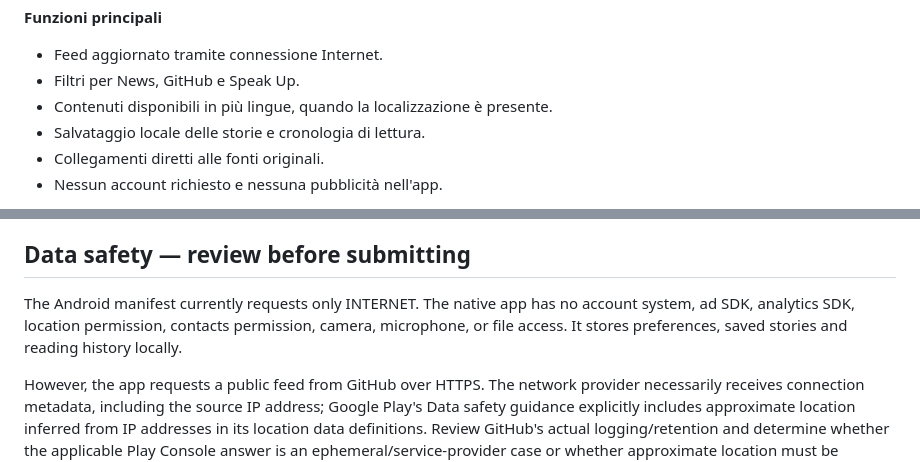
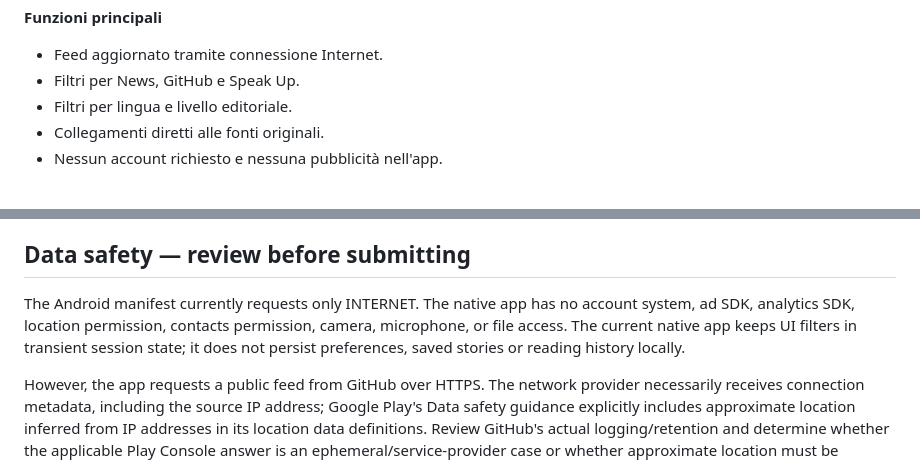
Before and after one commit to paolomulas/ai-pulse, a Markdown page: docs/GOOGLE_PLAY_SUBMISSION.md, 2 parts joined by grey strips. Drawn GitHub-style.

Commit message:
Align Play listing and Data Safety notes with current app features

```diff
--- a/docs/GOOGLE_PLAY_SUBMISSION.md
+++ b/docs/GOOGLE_PLAY_SUBMISSION.md
@@ -21,8 +21,7 @@ Le schede editoriali propongono sintesi e contesto per orientarsi tra i temi pi
 **Funzioni principali**
 - Feed aggiornato tramite connessione Internet.
 - Filtri per News, GitHub e Speak Up.
-- Contenuti disponibili in più lingue, quando la localizzazione è presente.
-- Salvataggio locale delle storie e cronologia di lettura.
+- Filtri per lingua e livello editoriale.
 - Collegamenti diretti alle fonti originali.
 - Nessun account richiesto e nessuna pubblicità nell'app.
 
@@ -59,7 +58,7 @@ The app is likely in scope because it presents news/magazine content from multip
 
 ## Data safety — review before submitting
 
-The Android manifest currently requests only INTERNET. The native app has no account system, ad SDK, analytics SDK, location permission, contacts permission, camera, microphone, or file access. It stores preferences, saved stories and reading history locally.
+The Android manifest currently requests only INTERNET. The native app has no account system, ad SDK, analytics SDK, location permission, contacts permission, camera, microphone, or file access. The current native app keeps UI filters in transient session state; it does not persist preferences, saved stories or reading history locally.
 
 However, the app requests a public feed from GitHub over HTTPS. The network provider necessarily receives connection metadata, including the source IP address; Google Play's Data safety guidance explicitly includes approximate location inferred from IP addresses in its location data definitions. Review GitHub's actual logging/retention and determine whether the applicable Play Console answer is an ephemeral/service-provider case or whether approximate location must be declared. Do not automatically select "no data collected" without resolving this point.
 
```
